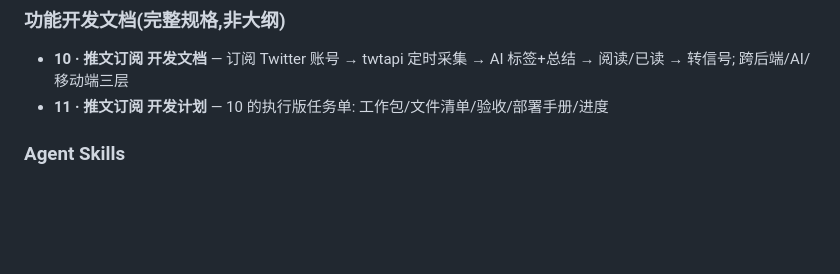
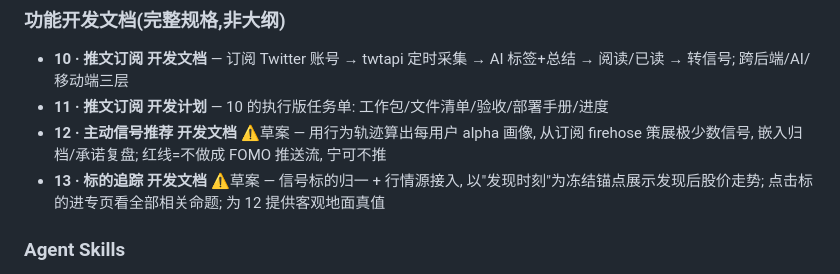
Before and after one commit to thejoven/finwise, a Markdown page: docs/技术文档/README.md, the part around the change. GitHub-like rendering; blank space fills up the shorter version.

```diff
--- a/docs/技术文档/README.md
+++ b/docs/技术文档/README.md
@@ -44,6 +44,8 @@
 
 - **10 · 推文订阅 开发文档** — 订阅 Twitter 账号 → twtapi 定时采集 → AI 标签+总结 → 阅读/已读 → 转信号; 跨后端/AI/移动端三层
 - **11 · 推文订阅 开发计划** — 10 的执行版任务单: 工作包/文件清单/验收/部署手册/进度
+- **12 · 主动信号推荐 开发文档** ⚠️草案 — 用行为轨迹算出每用户 alpha 画像, 从订阅 firehose 策展极少数信号, 嵌入归档/承诺复盘; 红线=不做成 FOMO 推送流, 宁可不推
+- **13 · 标的追踪 开发文档** ⚠️草案 — 信号标的归一 + 行情源接入, 以"发现时刻"为冻结锚点展示发现后股价走势; 点击标的进专页看全部相关命题; 为 12 提供客观地面真值
 
 ### Agent Skills
 
```
Also changed, not shown: docs/技术文档/12_主动信号推荐_开发文档.md (added, +224 -0 lines), docs/技术文档/13_标的追踪_开发文档.md (added, +218 -0 lines).
